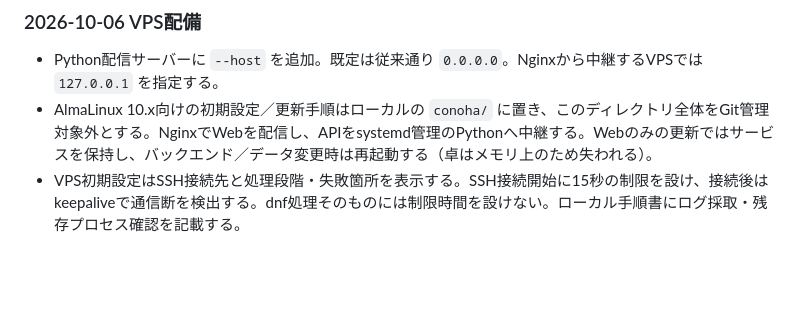
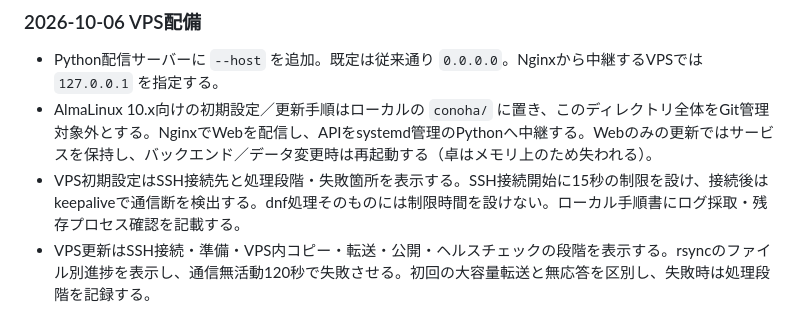
Before and after one commit to 428desmo/quota, a Markdown page: quota_web_spec_v1.1.md, the part around the change. Rendered like a GitHub page; blank space fills up the shorter version.

Commit message:
Document deployment progress and stalled transfer diagnostics

```diff
--- a/quota_web_spec_v1.1.md
+++ b/quota_web_spec_v1.1.md
@@ -197,3 +197,4 @@ WebGL版の「あなたの名前」はブラウザ標準の入力ダイアログ
 - Python配信サーバーに `--host` を追加。既定は従来通り `0.0.0.0`。Nginxから中継するVPSでは `127.0.0.1` を指定する。
 - AlmaLinux 10.x向けの初期設定／更新手順はローカルの `conoha/` に置き、このディレクトリ全体をGit管理対象外とする。NginxでWebを配信し、APIをsystemd管理のPythonへ中継する。Webのみの更新ではサービスを保持し、バックエンド／データ変更時は再起動する（卓はメモリ上のため失われる）。
 - VPS初期設定はSSH接続先と処理段階・失敗箇所を表示する。SSH接続開始に15秒の制限を設け、接続後はkeepaliveで通信断を検出する。dnf処理そのものには制限時間を設けない。ローカル手順書にログ採取・残存プロセス確認を記載する。
+- VPS更新はSSH接続・準備・VPS内コピー・転送・公開・ヘルスチェックの段階を表示する。rsyncのファイル別進捗を表示し、通信無活動120秒で失敗させる。初回の大容量転送と無応答を区別し、失敗時は処理段階を記録する。
```
